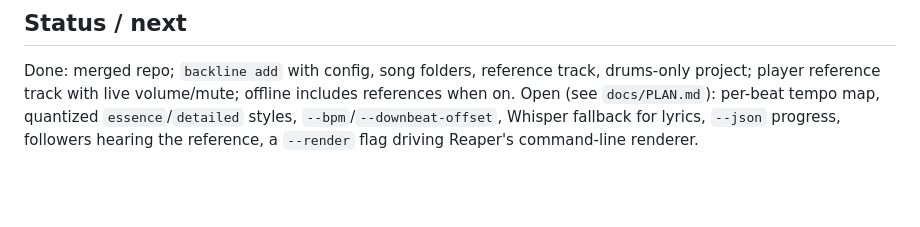
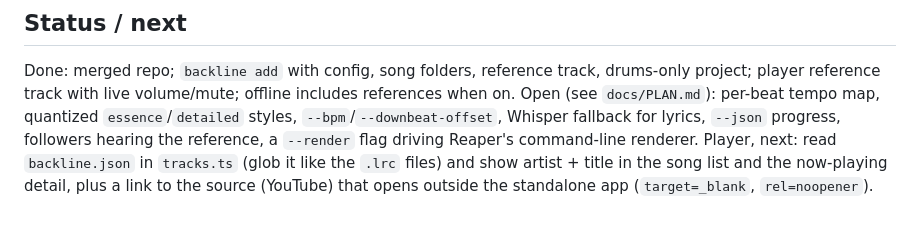
Before and after one commit to lucasefe/band-companion, a Markdown page: AGENTS.md, the part around the change. Drawn GitHub-style; blank space fills up the shorter version.

Commit message:
Note next player item: artist, title and source link from backline.json

```diff
--- a/AGENTS.md
+++ b/AGENTS.md
@@ -149,3 +149,6 @@ project; player reference track with live volume/mute; offline includes referenc
 Open (see `docs/PLAN.md`): per-beat tempo map, quantized `essence`/`detailed` styles,
 `--bpm`/`--downbeat-offset`, Whisper fallback for lyrics, `--json` progress, followers hearing
 the reference, a `--render` flag driving Reaper's command-line renderer.
+Player, next: read `backline.json` in `tracks.ts` (glob it like the `.lrc` files) and show
+artist + title in the song list and the now-playing detail, plus a link to the source
+(YouTube) that opens outside the standalone app (`target=_blank`, `rel=noopener`).
```
